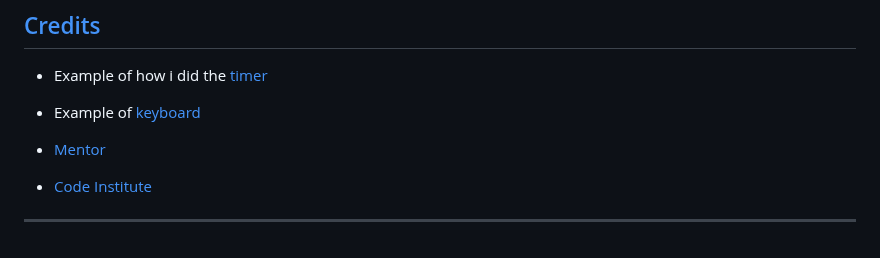
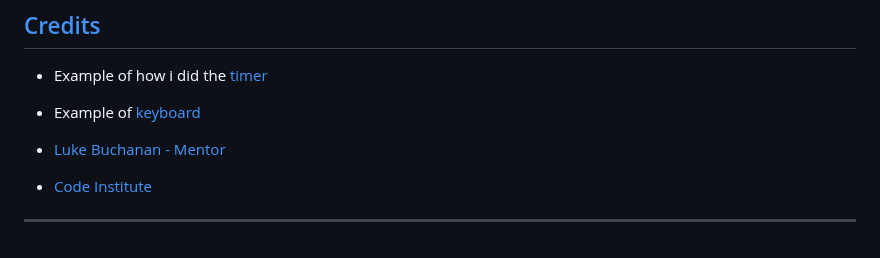
Before and after one commit to douglas86/hangman, a Markdown page: README.md, the part around the change. Drawn GitHub-style.

Commit message:
added name of mentor

```diff
--- a/README.md
+++ b/README.md
@@ -344,7 +344,7 @@ This is how it looks when I solved the bug?
 - Example of how i did the [timer](https://daily-dev-tips.com/posts/vanilla-javascript-timer/)
 - Example of [keyboard](https://codepen.io/dcode-software/pen/KYYKxP?editors=0010)
 
-- [Mentor](https://www.linkedin.com/in/lukebuchanan67/)
+- [Luke Buchanan - Mentor](https://www.linkedin.com/in/lukebuchanan67/)
 - [Code Institute](https://codeinstitute.net/)
 
 ---
```
